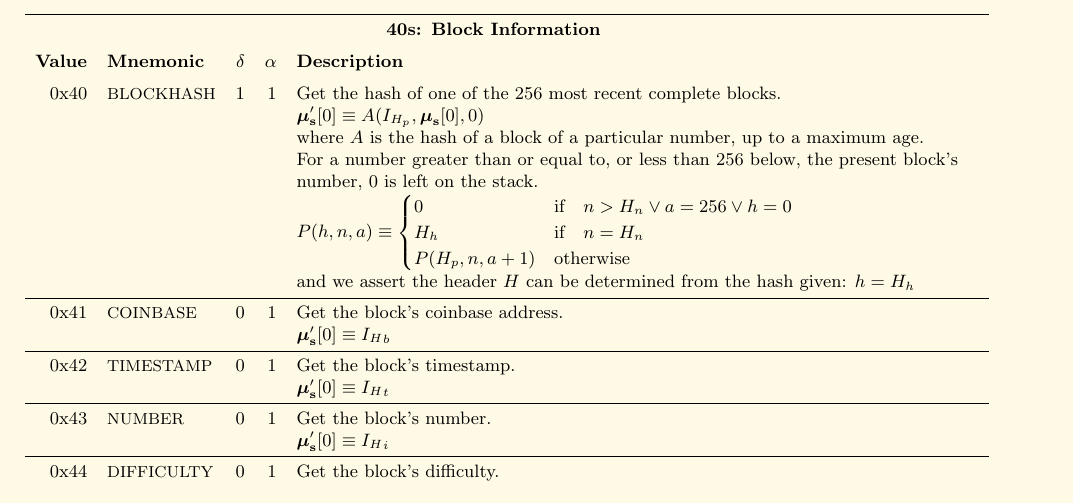
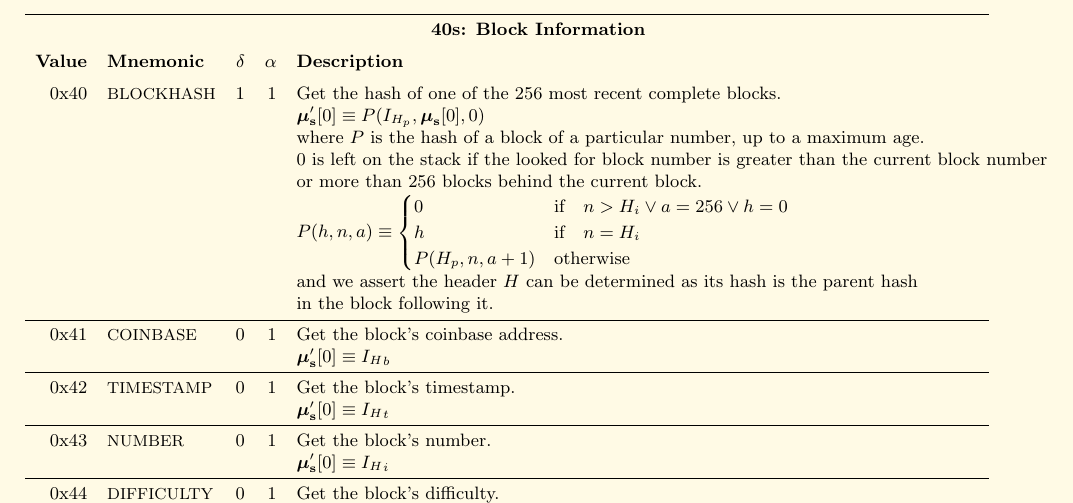
Before and after one commit to ethereum/yellowpaper, a LaTeX paper (Paper.tex): part of page 24 of 29, cut so that both start at the same text. Compiled offline with pdfLaTeX.

Commit message:
Improve 0x40 BLOCKHASH function definition
* Correct reference to the P helper function
* Correct reference to block header number Hi
* Clarify the condition for when 0 is left on the stack
* Use h instead of Hh when refering to the current block hash

```diff
--- a/Paper.tex
+++ b/Paper.tex
@@ -1719,12 +1719,13 @@ TODO: Whenever a stack item is used as an address, it should be assumed it is th
 \multicolumn{5}{c}{\textbf{40s: Block Information}} \vspace{5pt} \\
 \textbf{Value} & \textbf{Mnemonic} & $\delta$ & $\alpha$ & \textbf{Description} \vspace{5pt} \\
 0x40 & {\small BLOCKHASH} & 1 & 1 & Get the hash of one of the 256 most recent complete blocks. \\
-&&&& $\boldsymbol{\mu}'_\mathbf{s}[0] \equiv A(I_{H_p}, \boldsymbol{\mu}_\mathbf{s}[0], 0)$ \\
-&&&& where $A$ is the hash of a block of a particular number, up to a maximum age.\\
-&&&& For a number greater than or equal to, or less than 256 below, the present block's\\
-&&&& number, 0 is left on the stack.\\
-&&&& $P(h, n, a) \equiv \begin{cases} 0 & \text{if} \quad n > H_n \vee a = 256 \vee h = 0 \\ H_h & \text{if} \quad n = H_n \\ P(H_p, n, a + 1) & \text{otherwise} \end{cases}$ \\
-&&&& and we assert the header $H$ can be determined from the hash given: $h = H_h$ \\
+&&&& $\boldsymbol{\mu}'_\mathbf{s}[0] \equiv P(I_{H_p}, \boldsymbol{\mu}_\mathbf{s}[0], 0)$ \\
+&&&& where $P$ is the hash of a block of a particular number, up to a maximum age.\\
+&&&& 0 is left on the stack if the looked for block number is greater than the current block number \\
+&&&& or more than 256 blocks behind the current block. \\
+&&&& $P(h, n, a) \equiv \begin{cases} 0 & \text{if} \quad n > H_i \vee a = 256 \vee h = 0 \\ h & \text{if} \quad n = H_i \\ P(H_p, n, a + 1) & \text{otherwise} \end{cases}$ \\
+&&&& and we assert the header $H$ can be determined as its hash is the parent hash \\
+&&&& in the block following it. \\
 \midrule
 0x41 & {\small COINBASE} & 0 & 1 & Get the block's coinbase address. \\
 &&&& $\boldsymbol{\mu}'_\mathbf{s}[0] \equiv {I_H}_b$ \\
```
